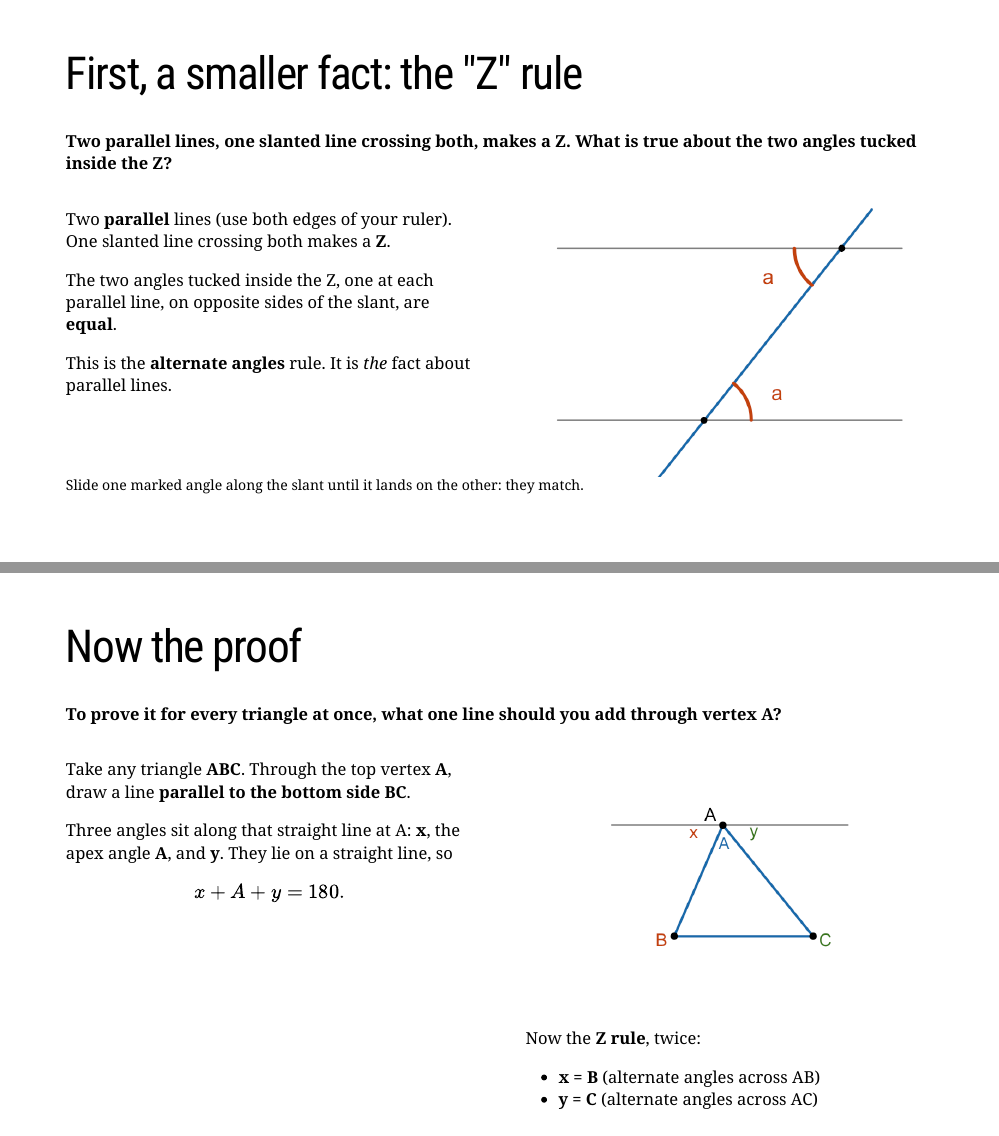
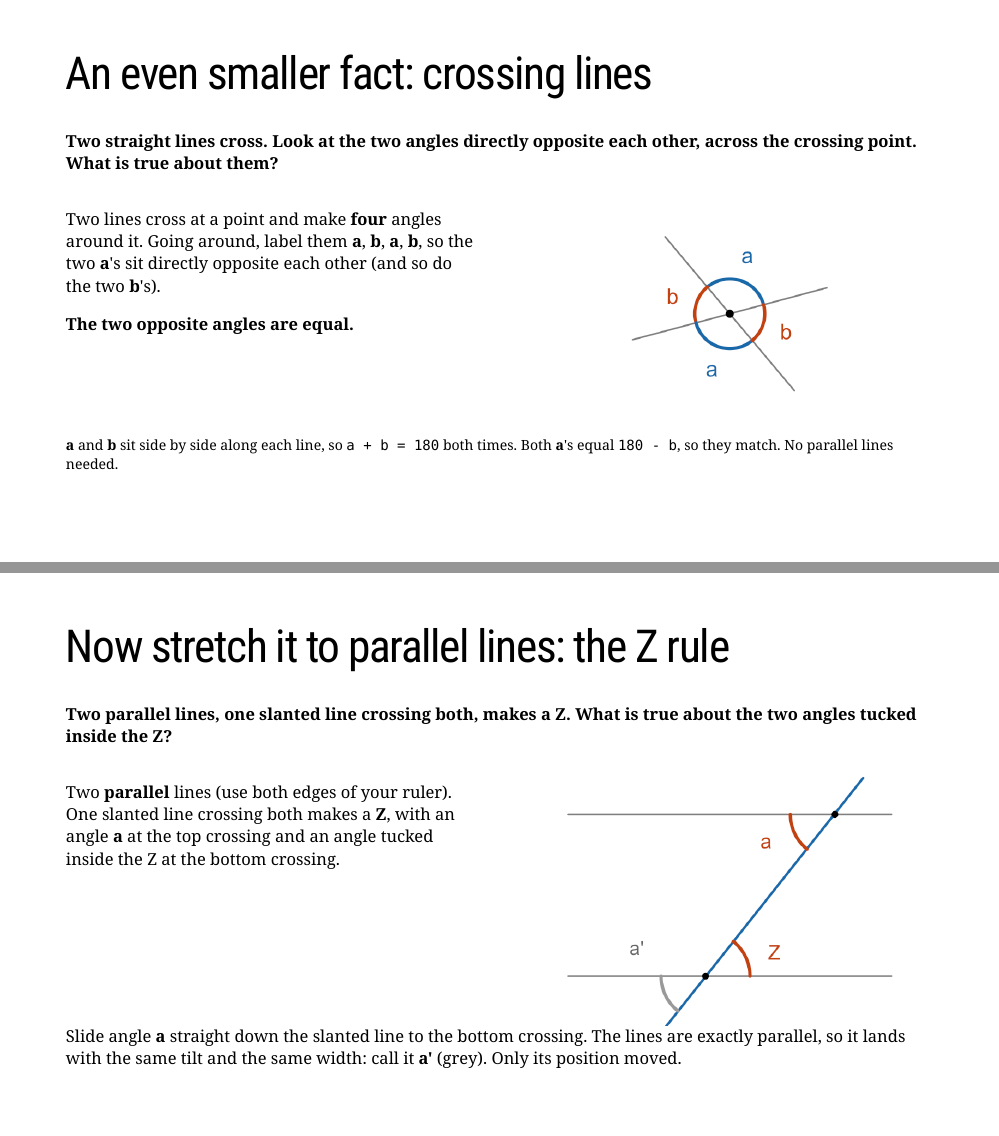
Before and after one commit to fhoces/ben-geometry, an R Markdown document (module-02/slides.Rmd): pages 5 and 6 of 11 before the commit and pages 5 and 6 of 13 after it, joined at a grey line. The pictures show the slides in the output file module-02/slides.html that the author committed with the source; the slides are laid out offline by our stand-in for remark.js, each with all of its steps uncovered, in fonts that may differ from those the slides ask for, and without slide numbers, shadows or browser add-ons.

Commit message:
Module 2: prove the Z rule from opposite angles instead of asserting it
Split the old single-axiom "Z rule" slide into two: a proven fact
(opposite angles at a crossing are equal, from angles on a line) and
a derivation of the Z rule from it via sliding + that fact. Updated
concepts.md to match, including the grown-up note on what is still
taken on faith.

````diff
--- a/module-02/slides.Rmd
+++ b/module-02/slides.Rmd
@@ -105,7 +106,61 @@ and this is where it starts.
 
 ---
 
-# First, a smaller fact: the "Z" rule
+# An even smaller fact: crossing lines
+
+**Two straight lines cross. Look at the two angles directly opposite each
+other, across the crossing point. What is true about them?**
+
+--
+
+.pull-left[
+Two lines cross at a point and make **four** angles around it. Going around,
+label them **a**, **b**, **a**, **b**, so the two **a**'s sit directly
+opposite each other (and so do the two **b**'s).
+
+**The two opposite angles are equal.**
+]
+
+--
+
+.pull-right[
+```{r crossing, fig.width=5, fig.height=3.0}
+par(mar = c(0,0,0,0), pty = "s")
+plot(NA, xlim = c(-1.3, 1.3), ylim = c(-1.3, 1.3), asp = 1, axes = FALSE,
+     xlab = "", ylab = "")
+th1 <- 15; th2 <- 130
+seg <- function(deg, len = 1.15) {
+  a <- deg * pi / 180
+  segments(-len * cos(a), -len * sin(a), len * cos(a), len * sin(a),
+           col = "grey50", lwd = 2)
+}
+seg(th1); seg(th2)
+arc(0, 0, 0.4, th1, th2, blue, lwd = 4)
+arc(0, 0, 0.4, th2, th1 + 180, orange, lwd = 4)
+arc(0, 0, 0.4, th1 + 180, th2 + 180, blue, lwd = 4)
+arc(0, 0, 0.4, th2 + 180, th1 + 360, orange, lwd = 4)
+lab <- function(mid, txt, col, rr = 0.68) {
+  a <- mid * pi / 180
+  text(rr * cos(a), rr * sin(a), txt, cex = 1.6, col = col)
+}
+lab((th1 + th2) / 2, "a", blue)
+lab((th2 + th1 + 180) / 2, "b", orange)
+lab((th1 + 180 + th2 + 180) / 2, "a", blue)
+lab((th2 + 180 + th1 + 360) / 2, "b", orange)
+points(0, 0, pch = 19, cex = 1.2)
+```
+]
+
+--
+
+.why[
+**a** and **b** sit side by side along each line, so `a + b = 180` both
+times. Both **a**'s equal `180 - b`, so they match. No parallel lines needed.
+]
+
+---
+
+# Now stretch it to parallel lines: the Z rule
 
 **Two parallel lines, one slanted line crossing both, makes a Z. What is true
 about the two angles tucked inside the Z?**
@@ -113,22 +168,17 @@ about the two angles tucked inside the Z?**
 --
 
 .pull-left[
-Two **parallel** lines (use both edges of your ruler). One slanted line crossing
-both makes a **Z**.
-
-The two angles tucked inside the Z, one at each parallel line, on opposite sides
-of the slant, are **equal**.
-
-This is the **alternate angles** rule. It is *the* fact about parallel lines.
+Two **parallel** lines (use both edges of your ruler). One slanted line
+crossing both makes a **Z**, with an angle **a** at the top crossing and an
+angle tucked inside the Z at the bottom crossing.
 ]
 
 --
 
 .pull-right[
-```{r zrule, fig.width=5, fig.height=3.5}
+```{r zrule, fig.width=5, fig.height=3.2}
 par(mar = c(0,0,0,0))
 plot(NA, xlim = c(-1.2, 3.2), ylim = c(-0.5, 2.5), asp = 1, axes = FALSE,
      xlab = "", ylab = "")
-# two parallel horizontal lines
 segments(-1, 2, 3, 2, col = "grey50", lwd = 2)
 segments(-1, 0, 3, 0, col = "grey50", lwd = 2)
@@ -136,4 +185,3 @@ segments(-1, 0, 3, 0, col = "grey50", lwd = 2)
 B <- c(0.7, 0); T <- c(2.3, 2)
 segments(B[1] - 0.55, B[2] - 0.7, T[1] + 0.35, T[2] + 0.45, col = blue, lwd = 3)
-# alternate interior angles
 arc(T[1], T[2], 0.55, 180, 231.3, orange, lwd = 4)
@@ -140,9 +189,14 @@ arc(T[1], T[2], 0.55, 180, 231.3, orange, lwd = 4)
 arc(B[1], B[2], 0.55, 0, 51.3, orange, lwd = 4)
 points(B[1], B[2], pch = 19); points(T[1], T[2], pch = 19)
 text(T[1] - 0.85, T[2] - 0.35, "a", cex = 1.5, col = orange)
-text(B[1] + 0.85, B[2] + 0.3, "a", cex = 1.5, col = orange)
+text(B[1] - 0.85, B[2] + 0.35, "a'", cex = 1.4, col = "grey40")
+text(B[1] + 0.85, B[2] + 0.3, "Z", cex = 1.5, col = orange)
 ```
 ]
 
 --
 
+.step[
+Slide angle **a** straight down the slanted line to the bottom crossing. The
+lines are exactly parallel, so it lands with the same tilt and the same
+width: call it **a'** (grey). Only its position moved.
@@ -149,5 +227,6 @@ text(B[1] + 0.85, B[2] + 0.3, "a", cex = 1.5, col = orange)
 .why[
-Slide one marked angle along the slant until it lands on the other: they match.
+That is the Z rule, now built from the one opposite-angles fact instead of
+just "trust the ruler."
 ]
 
 ---
````
Also changed, not shown: module-02/concepts.md (+41 -10 lines), module-02/slides.html, module-02/slides_files/figure-html/crossing-1.png (added), module-02/slides_files/figure-html/zrule-1.png, module-02/slides.Rmd (27 more changed lines).
